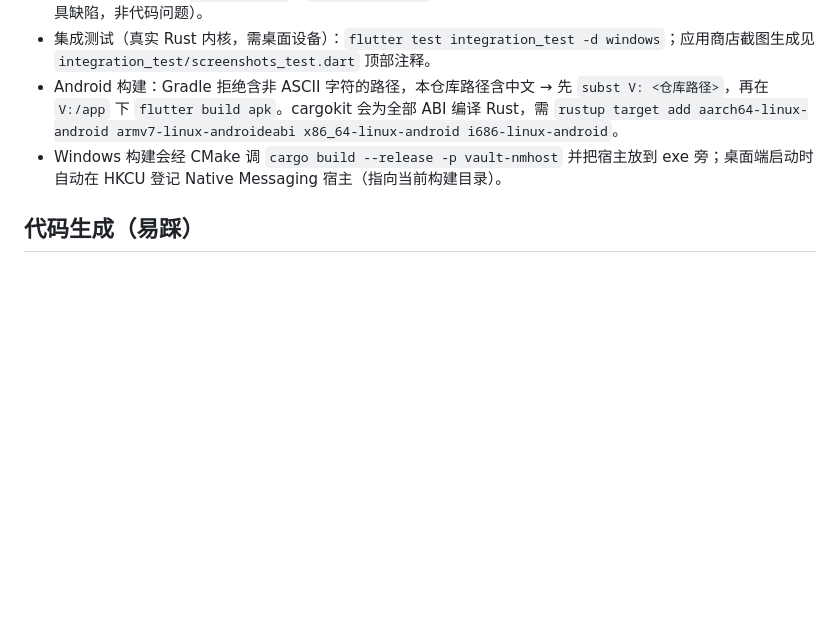
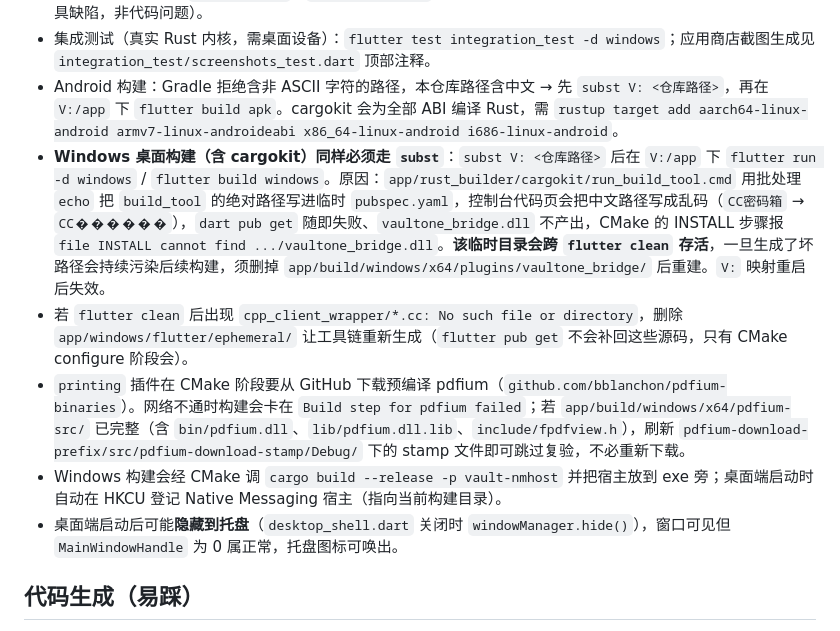
Before and after one commit to Megumi1773/VaultOne, a Markdown page: AGENTS.md, the part around the change. GitHub-like rendering; blank space fills up the shorter version.

```diff
--- a/AGENTS.md
+++ b/AGENTS.md
@@ -40,7 +40,11 @@ VaultOne：零知识、本地优先的密码保险库。Rust 工作区（加密
 - Flutter 静态检查用 **`dart analyze`**（`flutter analyze` 在含非 ASCII 的路径下会因 LSP JSON 编码崩溃，属工具缺陷，非代码问题）。
 - 集成测试（真实 Rust 内核，需桌面设备）：`flutter test integration_test -d windows`；应用商店截图生成见 `integration_test/screenshots_test.dart` 顶部注释。
 - Android 构建：Gradle 拒绝含非 ASCII 字符的路径，本仓库路径含中文 → 先 `subst V: <仓库路径>`，再在 `V:/app` 下 `flutter build apk`。cargokit 会为全部 ABI 编译 Rust，需 `rustup target add aarch64-linux-android armv7-linux-androideabi x86_64-linux-android i686-linux-android`。
+- **Windows 桌面构建（含 cargokit）同样必须走 `subst`**：`subst V: <仓库路径>` 后在 `V:/app` 下 `flutter run -d windows` / `flutter build windows`。原因：`app/rust_builder/cargokit/run_build_tool.cmd` 用批处理 `echo` 把 `build_tool` 的绝对路径写进临时 `pubspec.yaml`，控制台代码页会把中文路径写成乱码（`CC密码箱` → `CC������`），`dart pub get` 随即失败、`vaultone_bridge.dll` 不产出，CMake 的 INSTALL 步骤报 `file INSTALL cannot find .../vaultone_bridge.dll`。**该临时目录会跨 `flutter clean` 存活**，一旦生成了坏路径会持续污染后续构建，须删掉 `app/build/windows/x64/plugins/vaultone_bridge/` 后重建。`V:` 映射重启后失效。
+- 若 `flutter clean` 后出现 `cpp_client_wrapper/*.cc: No such file or directory`，删除 `app/windows/flutter/ephemeral/` 让工具链重新生成（`flutter pub get` 不会补回这些源码，只有 CMake configure 阶段会）。
+- `printing` 插件在 CMake 阶段要从 GitHub 下载预编译 pdfium（`github.com/bblanchon/pdfium-binaries`）。网络不通时构建会卡在 `Build step for pdfium failed`；若 `app/build/windows/x64/pdfium-src/` 已完整（含 `bin/pdfium.dll`、`lib/pdfium.dll.lib`、`include/fpdfview.h`），刷新 `pdfium-download-prefix/src/pdfium-download-stamp/Debug/` 下的 stamp 文件即可跳过复验，不必重新下载。
 - Windows 构建会经 CMake 调 `cargo build --release -p vault-nmhost` 并把宿主放到 exe 旁；桌面端启动时自动在 HKCU 登记 Native Messaging 宿主（指向当前构建目录）。
+- 桌面端启动后可能**隐藏到托盘**（`desktop_shell.dart` 关闭时 `windowManager.hide()`），窗口可见但 `MainWindowHandle` 为 0 属正常，托盘图标可唤出。
 
 ## 代码生成（易踩）
 
```
Also changed, not shown: CLAUDE.md (+4 -0 lines).
